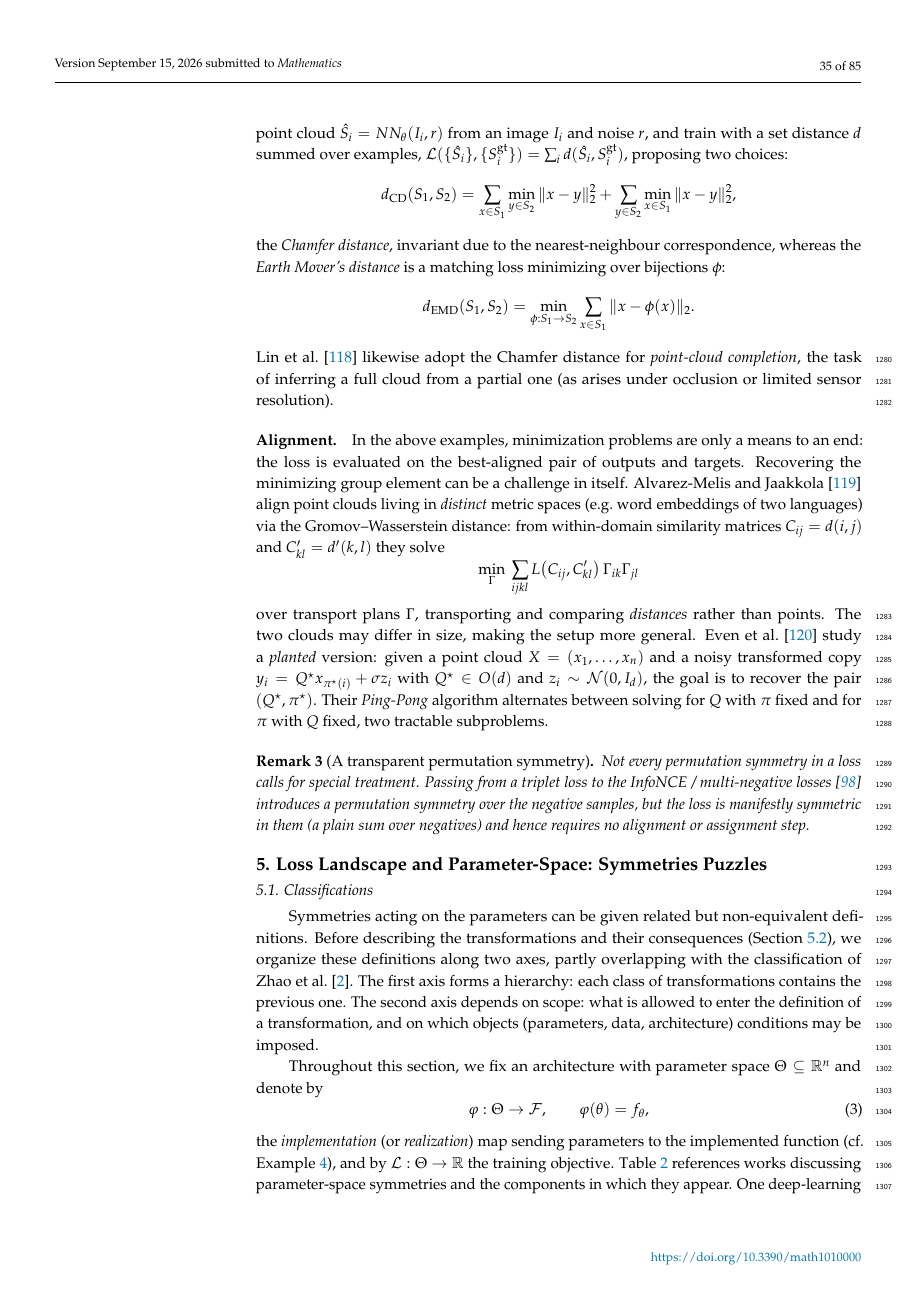
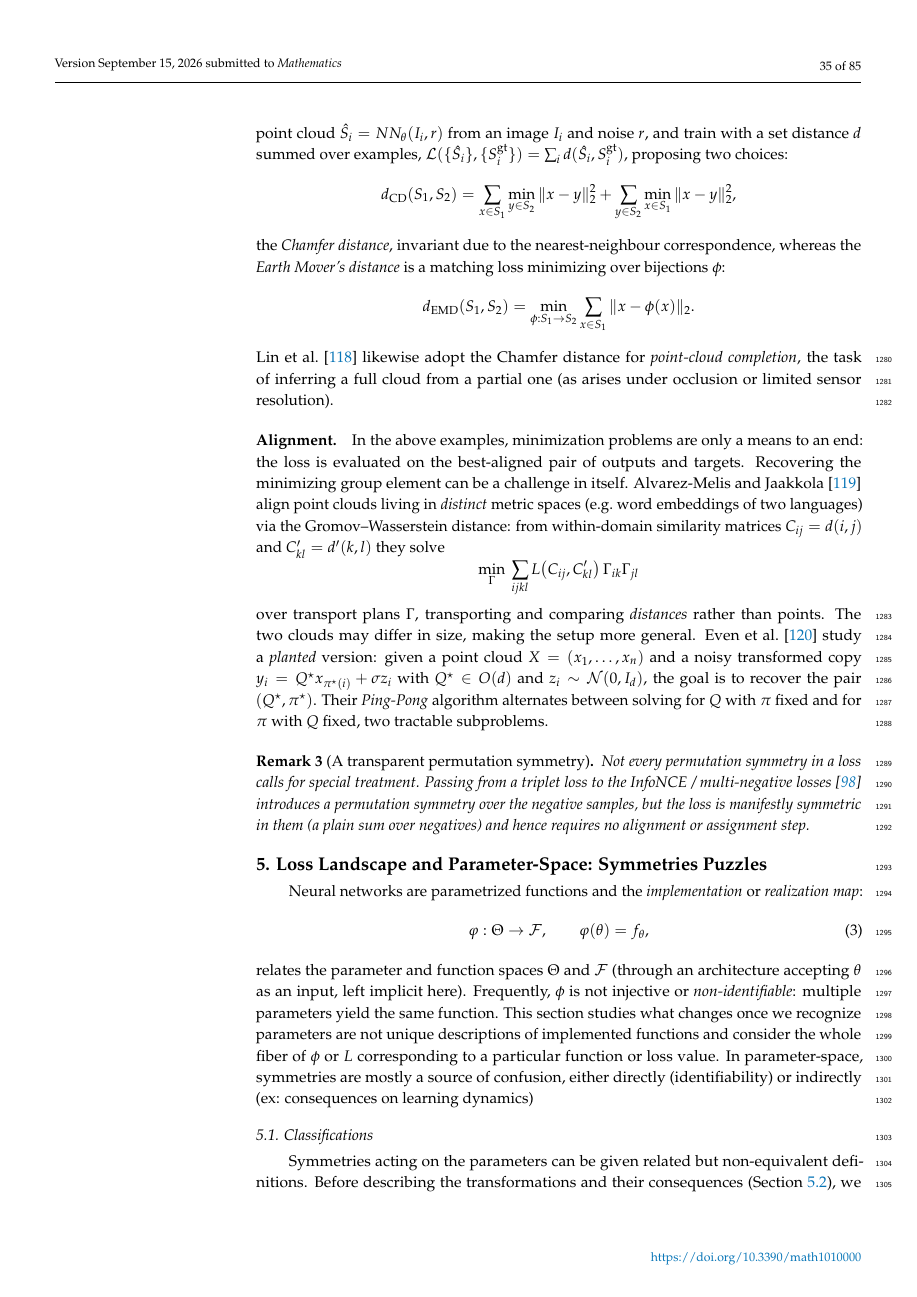
Before and after one commit to PierrickLeroy/Symmetries-in-Deep-Learning-a-Survey, a LaTeX paper (main.tex): page 35 of 85. Compiled offline with pdfLaTeX.

Commit message:
refactor(main): edits to the param space intro

```diff
--- a/main.tex
+++ b/main.tex
@@ -2258,8 +2258,16 @@ Passing from a triplet loss to the InfoNCE / multi-negative losses \citep{oord20
 
 \section{Loss Landscape and Parameter-Space: Symmetries Puzzles}\label{sec:parameter-space-symmetries}
 % zhao2025: indicate overlaps
-% In parameter-space, symmetries are mostly a source of confusion, either directly (identifiability) or indirectly (ex: consequences on learning dynamics)
-
+
+Neural networks are parametrized functions and the \emph{implementation} or \emph{realization map}:
+\begin{equation}\label{eq:implementation-map}
+    \varphi:\Theta\to\mathcal{F}, \qquad \varphi(\theta)=f_\theta,
+\end{equation}
+relates the parameter and function spaces $\Theta$ and $\mathcal F$ (through an architecture accepting $\theta$ as an input, left implicit here).
+Frequently, $\phi$ is not injective or \emph{non-identifiable}: multiple parameters yield the same function.
+% $\mathcal{L}:\Theta\to\mathbb{R}$ is the training objective.
+This section studies what changes once we recognize parameters are not unique descriptions of implemented functions and consider the whole fiber of $\phi$ or $L$ corresponding to a particular function or loss value.
+In parameter-space, symmetries are mostly a source of confusion, either directly (identifiability) or indirectly (ex: consequences on learning dynamics)
 
 \subsection{Classifications}\label{sec:classifications-param-space-symmetries}
 
@@ -2267,12 +2275,6 @@ Symmetries acting on the parameters can be given related but non-equivalent defi
 Before describing the transformations and their consequences (\Cref{sec:descr-param-space-symmetries}), we organize these definitions along two axes, partly overlapping with the classification of \citet{zhao2025}.
 The first axis forms a hierarchy: each class of transformations contains the previous one.
 The second axis depends on scope: what is allowed to enter the definition of a transformation, and on which objects (parameters, data, architecture) conditions may be imposed.
-
-Throughout this section, we fix an architecture with parameter space $\Theta\subseteq\mathbb{R}^n$ and denote by
-\begin{equation}\label{eq:implementation-map}
-    \varphi:\Theta\to\mathcal{F}, \qquad \varphi(\theta)=f_\theta,
-\end{equation}
-the \emph{implementation} (or \emph{realization}) map sending parameters to the implemented function (cf.\ \Cref{ex:equivalence_observational}), and by $\mathcal{L}:\Theta\to\mathbb{R}$ the training objective.
 \Cref{tab:param-double-entry} references works discussing parameter-space symmetries and the components in which they appear.
 One deep-learning component can carry multiple symmetries, and the same symmetry can appear in different components.
 
```
Also changed, not shown: main.tex (4 more changed lines).
